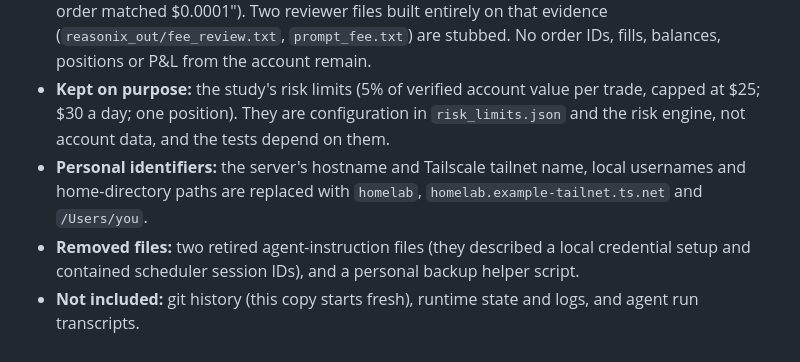
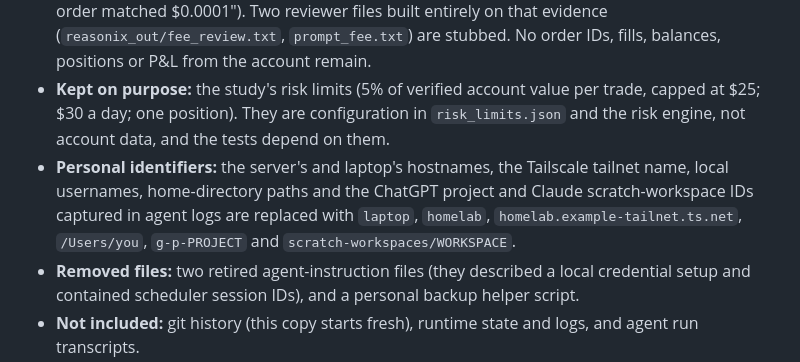
Before and after one commit to Phan-Vincent/kalshi-btc-copilot, a Markdown page: README.md, the part around the change. Rendered like a GitHub page.

Commit message:
Public export: scrub laptop hostname, agent project/workspace IDs and remaining order counts
An independent leak audit of the published copy found these past the
denylist; each now has a SCRUB/REPLACE rule and a DENY entry.

Co-Authored-By: Claude Opus 5.5 <noreply@anthropic.com>

```diff
--- a/README.md
+++ b/README.md
@@ -142,7 +142,7 @@ This copy is generated from the private repository by an export script that refu
 - **Account-derived fee evidence** (`fee_evidence_summary.json`, `fee_evidence_refresh_summary.json`, every copy): replaced with a stub marked `"redacted": true`. These held order and fill counts from the author's account. Raw fills and orders were never committed.
 - **Account figures in the prose:** the account balance and the order and fill counts quoted in reports are removed or replaced with `[redacted]` or a qualitative summary ("every decisive order matched $0.0001"). Two reviewer files built entirely on that evidence (`reasonix_out/fee_review.txt`, `prompt_fee.txt`) are stubbed. No order IDs, fills, balances, positions or P&L from the account remain.
 - **Kept on purpose:** the study's risk limits (5% of verified account value per trade, capped at $25; $30 a day; one position). They are configuration in `risk_limits.json` and the risk engine, not account data, and the tests depend on them.
-- **Personal identifiers:** the server's hostname and Tailscale tailnet name, local usernames and home-directory paths are replaced with `homelab`, `homelab.example-tailnet.ts.net` and `/Users/you`.
+- **Personal identifiers:** the server's and laptop's hostnames, the Tailscale tailnet name, local usernames, home-directory paths and the ChatGPT project and Claude scratch-workspace IDs captured in agent logs are replaced with `laptop`, `homelab`, `homelab.example-tailnet.ts.net`, `/Users/you`, `g-p-PROJECT` and `scratch-workspaces/WORKSPACE`.
 - **Removed files:** two retired agent-instruction files (they described a local credential setup and contained scheduler session IDs), and a personal backup helper script.
 - **Not included:** git history (this copy starts fresh), runtime state and logs, and agent run transcripts.
 
```
